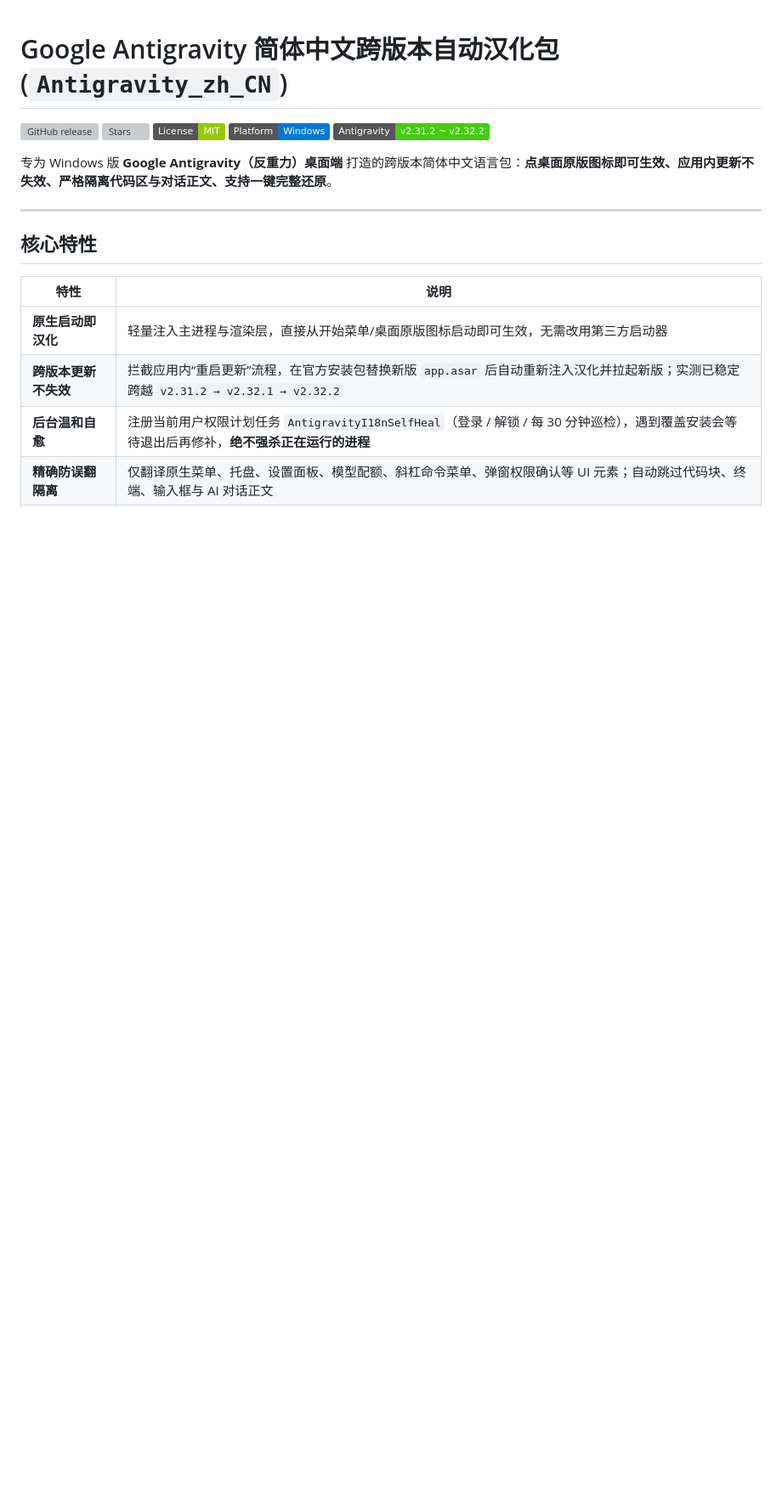
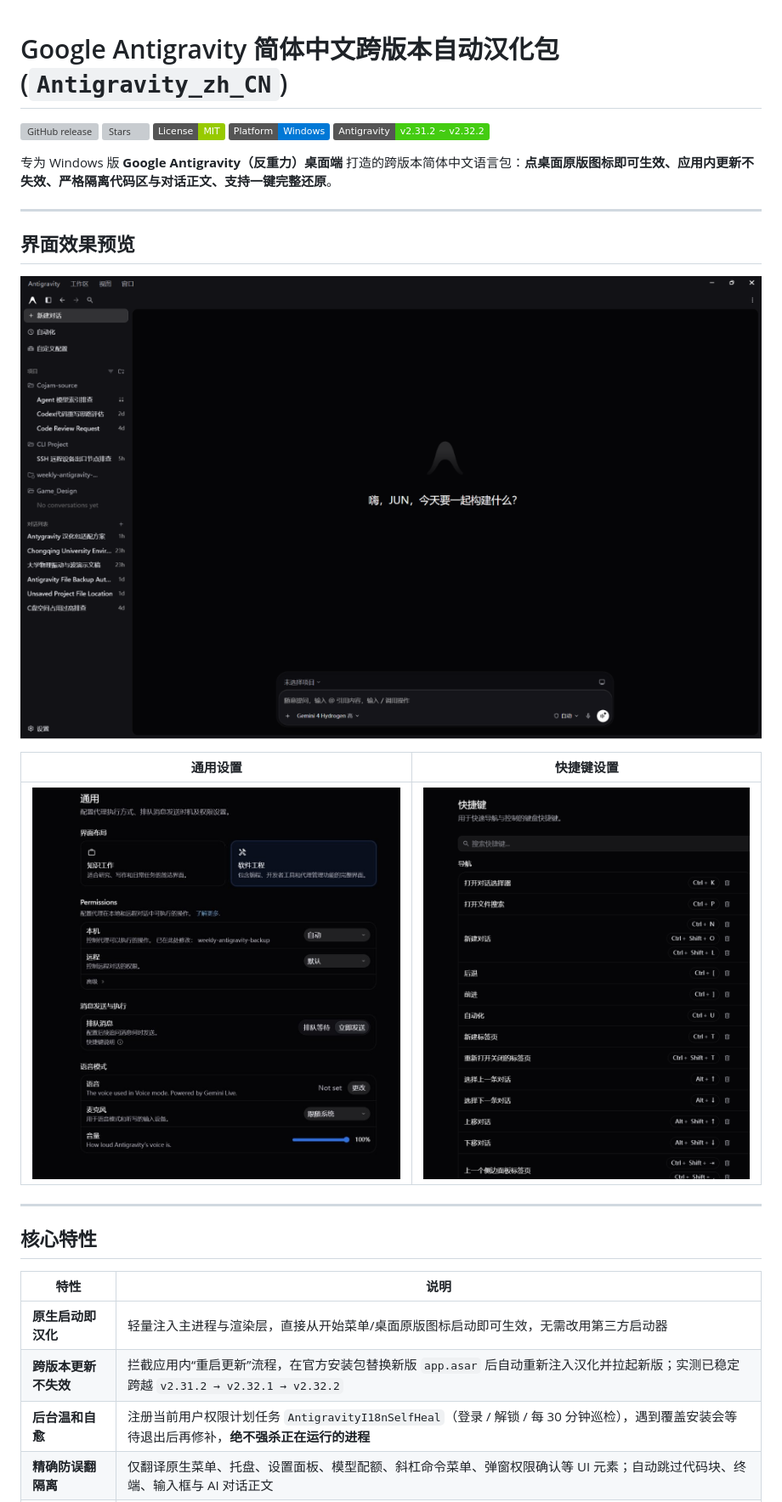
Before and after one commit to lugen4570-hash/Antigravity_zh_CN, a Markdown page: README.md, the part around one of its changes. Shown at 85% size. Rendered like a GitHub page; pictures changed too: docs/images/home-ui.png (added), docs/images/settings-general.jpg (added), docs/images/settings-keybindings.png (added); badges without logos; blank space fills up the shorter version; grey boxes are pictures that could not be loaded.

Commit message:
docs: embed UI preview screenshots in README and add missing settings strings

```diff
--- a/README.md
+++ b/README.md
@@ -10,6 +10,16 @@
 
 ---
 
+## 界面效果预览
+
+![主界面中文效果](docs/images/home-ui.png)
+
+| 通用设置 | 快捷键设置 |
+| :---: | :---: |
+| ![通用设置中文效果](docs/images/settings-general.jpg) | ![快捷键中文效果](docs/images/settings-keybindings.png) |
+
+---
+
 ## 核心特性
 
 | 特性 | 说明 |
```
Also changed, not shown: other parts of README.md (+1 -1 lines), 1 other file.
